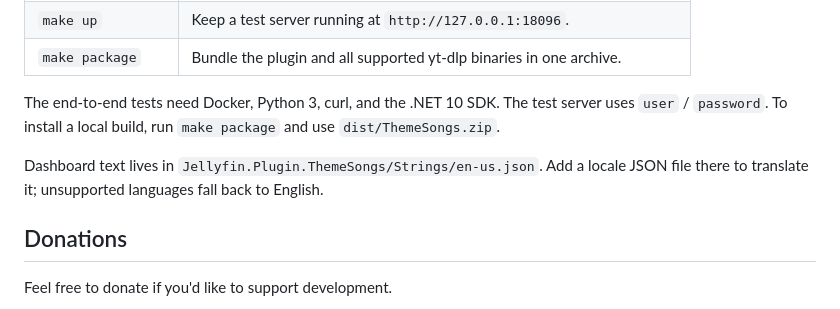
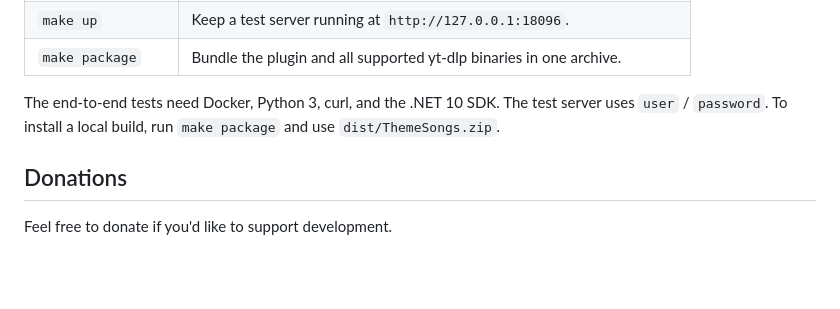
Before and after one commit to edmogeor/jellyfin-theme-songs, a Markdown page: README.md, the part around the change. GitHub-like rendering; blank space fills up the shorter version.

Commit message:
docs: remove translation setup note from README

```diff
--- a/README.md
+++ b/README.md
@@ -61,8 +61,6 @@ make test-unit
 
 The end-to-end tests need Docker, Python 3, curl, and the .NET 10 SDK. The test server uses `user` / `password`. To install a local build, run `make package` and use `dist/ThemeSongs.zip`.
 
-Dashboard text lives in `Jellyfin.Plugin.ThemeSongs/Strings/en-us.json`. Add a locale JSON file there to translate it; unsupported languages fall back to English.
-
 ## Donations
 
 Feel free to donate if you'd like to support development.
```
